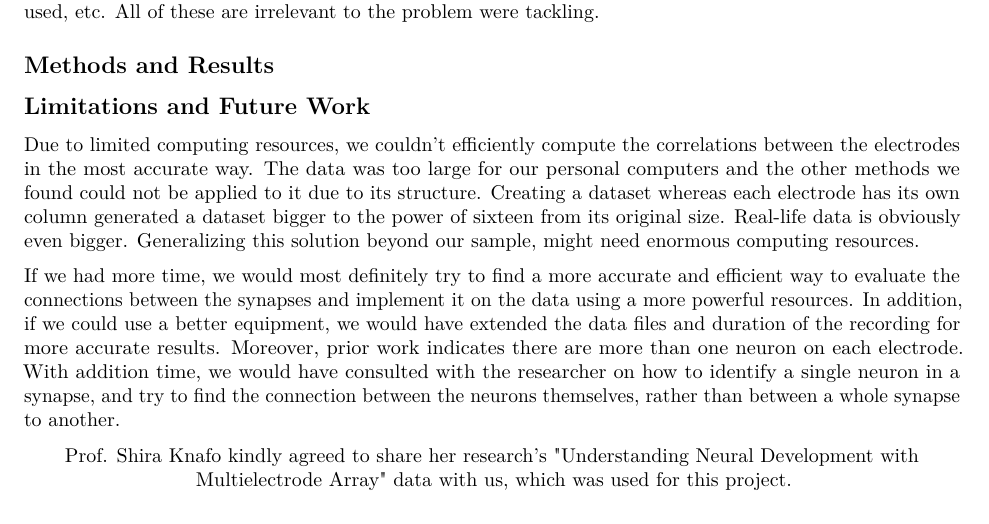
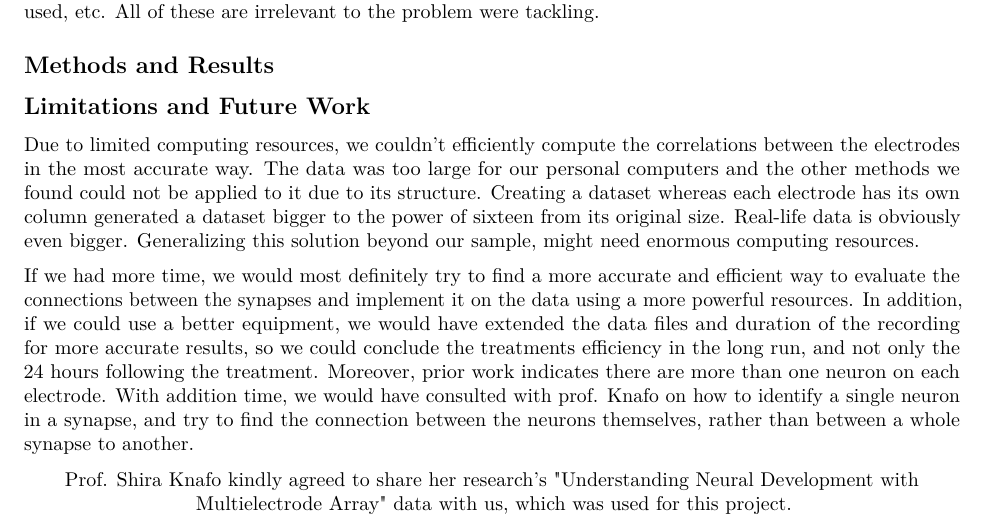
Before and after one commit to omertol/R-project, an R Markdown document (Report.Rmd): part of page 2 of 2, cut so that both start at the same text. Rendered offline with R 4.5, knitr and Pandoc, then LaTeX, with nearby package versions.

Commit message:
Update Report.Rmd

````diff
--- a/Report.Rmd
+++ b/Report.Rmd
@@ -84,9 +84,9 @@ Real-life data is obviously even bigger.
 Generalizing this solution beyond our sample, might need enormous computing resources.
 
 If we had more time, we would most definitely try to find a more accurate and efficient way to evaluate the connections between the synapses and implement it on the data using a more powerful resources.
-In addition, if we could use a better equipment, we would have extended the data files and duration of the recording for more accurate results.
+In addition, if we could use a better equipment, we would have extended the data files and duration of the recording for more accurate results, so we could conclude the treatments efficiency in the long run, and not only the 24 hours following the treatment.
 Moreover, prior work indicates there are more than one neuron on each electrode.
-With addition time, we would have consulted with the researcher on how to identify a single neuron in a synapse, and try to find the connection between the neurons themselves, rather than between a whole synapse to another.
+With addition time, we would have consulted with prof. Knafo on how to identify a single neuron in a synapse, and try to find the connection between the neurons themselves, rather than between a whole synapse to another.
 
 ```{=tex}
 \begin{center}
````
